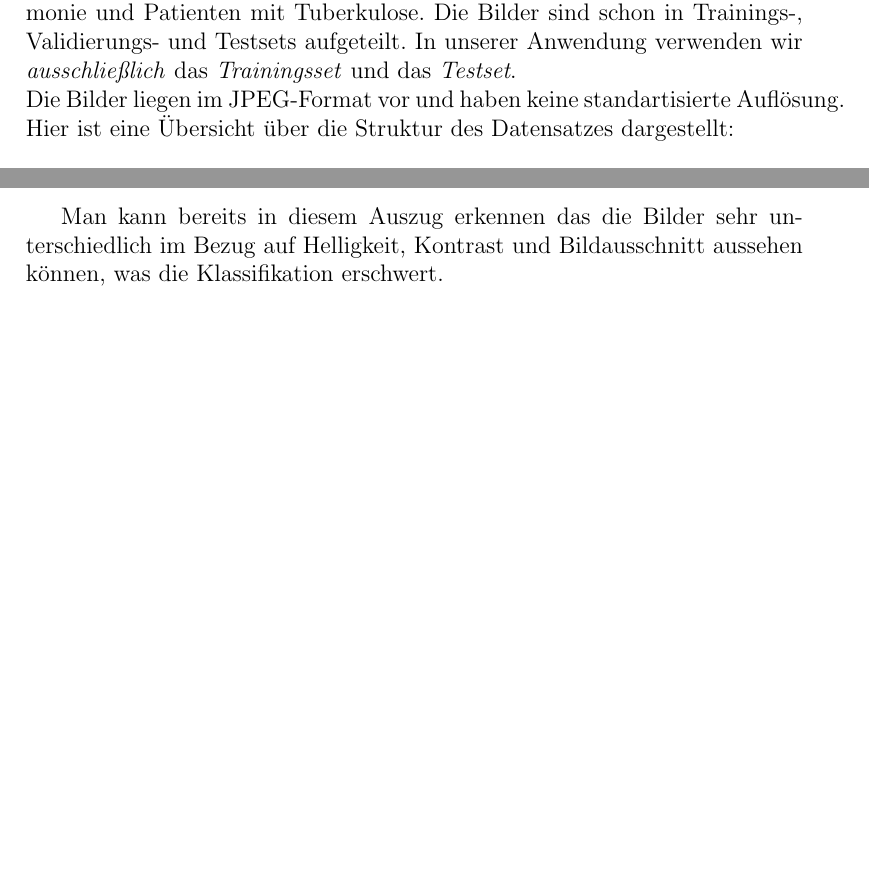
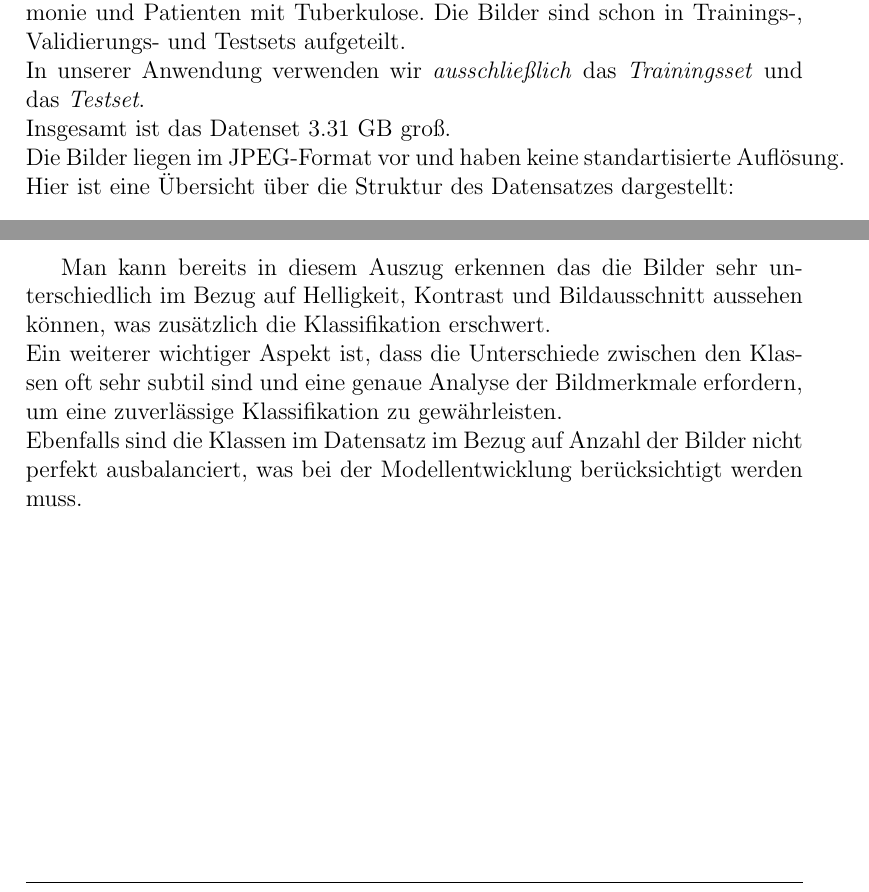
Before and after one commit to timhorse13/Chest-X-Ray-Disease-Identifying, a LaTeX document (3. Documentation/main.tex): two parts of pages 4 and 5 of 20, joined at a grey line, cut so that both start at the same text, the shorter picture padded with empty space. Compiled offline with pdfLaTeX.

Commit message:
leck eier

```diff
--- a/3. Documentation/main.tex
+++ b/3. Documentation/main.tex
@@ -137,9 +137,10 @@ Abschließend werden die Herausforderungen und Probleme, die während des Projek
 
 \section{Datensatzbeschreibung}
 Der Datensatz stammt beinhaltet insgesamt 25.600 Thorax-Röntgenbilder, die in drei Klassen unterteilt sind: Gesunde Patienten, Patienten mit Pneumonie und Patienten mit Tuberkulose.
-Die Bilder sind schon in Trainings-, Validierungs- und Testsets aufgeteilt.
+Die Bilder sind schon in Trainings-, Validierungs- und Testsets aufgeteilt.\\
 In unserer Anwendung verwenden wir \textit{ausschließlich} das \textit{Trainingsset} und das \textit{Testset}.
 \\
+Insgesamt ist das Datenset 3.31 GB groß.\\
 Die Bilder liegen im JPEG-Format vor und haben keine standartisierte Auflösung.
 \\
 Hier ist eine Übersicht über die Struktur des Datensatzes dargestellt:
@@ -185,7 +186,10 @@ Hier eine Auswahl an Beispielbildern aus dem Datensatz in Abbildung 2.
     \caption{Beispielabbildung aus dem Datensatz}
     \label{fig:example_image_copy}
 \end{figure}
-Man kann bereits in diesem Auszug erkennen das die Bilder sehr unterschiedlich im Bezug auf Helligkeit, Kontrast und Bildausschnitt aussehen können, was die Klassifikation erschwert.
+Man kann bereits in diesem Auszug erkennen das die Bilder sehr unterschiedlich im Bezug auf Helligkeit, Kontrast und Bildausschnitt aussehen können, was zusätzlich die Klassifikation erschwert.
+\\
+Ein weiterer wichtiger Aspekt ist, dass die Unterschiede zwischen den Klassen oft sehr subtil sind und eine genaue Analyse der Bildmerkmale erfordern, um eine zuverlässige Klassifikation zu gewährleisten.
+\\ Ebenfalls sind die Klassen im Datensatz im Bezug auf Anzahl der Bilder nicht perfekt ausbalanciert, was bei der Modellentwicklung berücksichtigt werden muss.
 \newpage
 
 \section{Datenaufbereitung}
```
Also changed, not shown: 3. Documentation/main.pdf, 3 other files.
